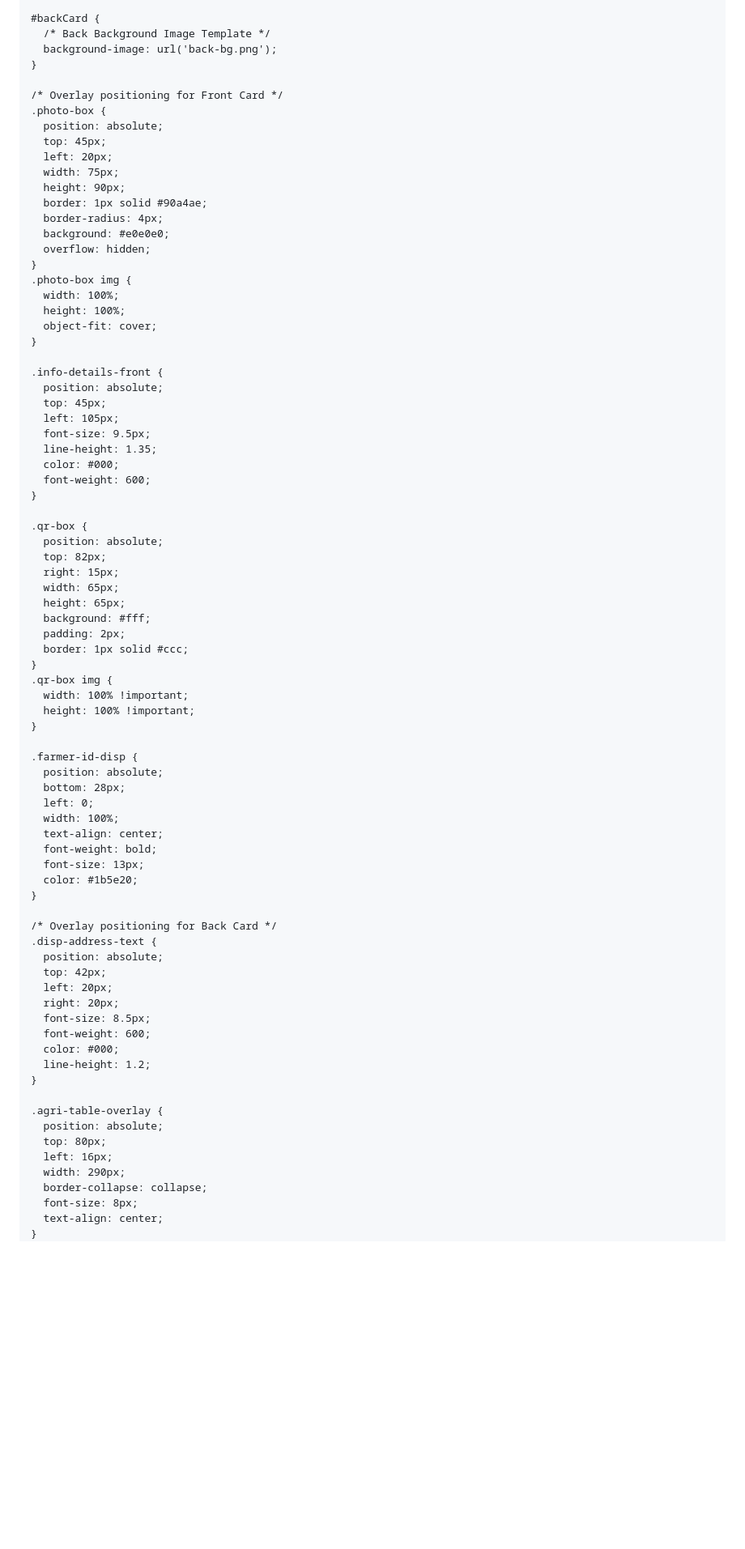
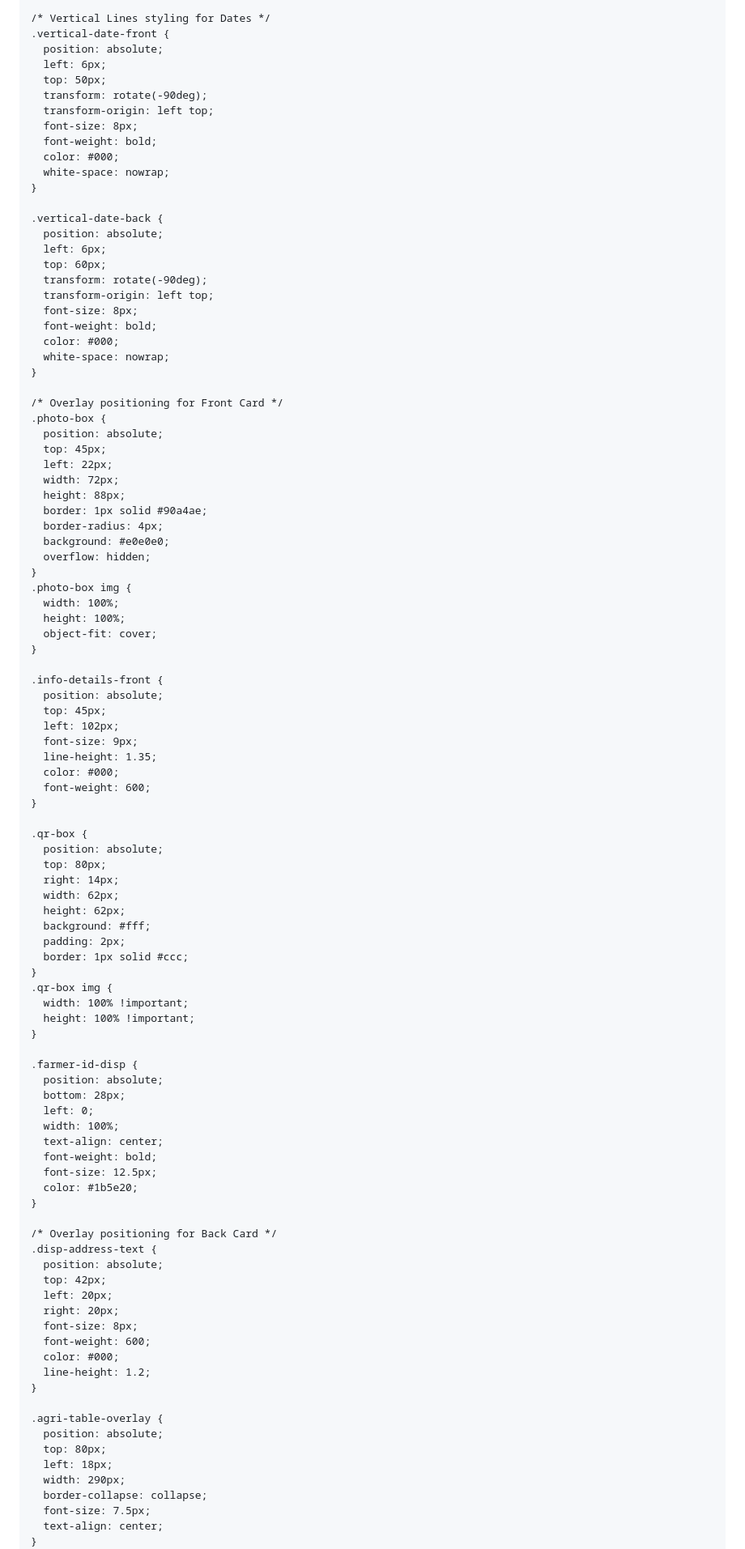
Before and after one commit to idprintingportal/trial, a Markdown page: README.md, the part around one of its changes. Shown at 81% size. Drawn GitHub-style; blank space fills up the shorter version.

Commit message:
Update README for AgriStack Identity Card Editor

```diff
--- a/README.md
+++ b/README.md
@@ -93,16 +127,36 @@
 
-    #backCard {
-      /* Back Background Image Template */
-      background-image: url('back-bg.png');
+    /* Vertical Lines styling for Dates */
+    .vertical-date-front {
+      position: absolute;
+      left: 6px;
+      top: 50px;
+      transform: rotate(-90deg);
+      transform-origin: left top;
+      font-size: 8px;
+      font-weight: bold;
+      color: #000;
+      white-space: nowrap;
+    }
+
+    .vertical-date-back {
+      position: absolute;
+      left: 6px;
+      top: 60px;
+      transform: rotate(-90deg);
+      transform-origin: left top;
+      font-size: 8px;
+      font-weight: bold;
+      color: #000;
+      white-space: nowrap;
     }
 
     /* Overlay positioning for Front Card */
     .photo-box {
       position: absolute;
       top: 45px;
-      left: 20px;
-      width: 75px;
-      height: 90px;
+      left: 22px;
+      width: 72px;
+      height: 88px;
       border: 1px solid #90a4ae;
       border-radius: 4px;
       background: #e0e0e0;
@@ -117,8 +171,8 @@
     .info-details-front {
       position: absolute;
       top: 45px;
-      left: 105px;
-      font-size: 9.5px;
+      left: 102px;
+      font-size: 9px;
       line-height: 1.35;
       color: #000;
       font-weight: 600;
@@ -126,10 +180,10 @@
 
     .qr-box {
       position: absolute;
-      top: 82px;
-      right: 15px;
-      width: 65px;
-      height: 65px;
+      top: 80px;
+      right: 14px;
+      width: 62px;
+      height: 62px;
       background: #fff;
       padding: 2px;
       border: 1px solid #ccc;
@@ -146,7 +200,7 @@
       width: 100%;
       text-align: center;
       font-weight: bold;
-      font-size: 13px;
+      font-size: 12.5px;
       color: #1b5e20;
     }
 
@@ -156,7 +210,7 @@
       top: 42px;
       left: 20px;
       right: 20px;
-      font-size: 8.5px;
+      font-size: 8px;
       font-weight: 600;
       color: #000;
       line-height: 1.2;
@@ -165,10 +219,10 @@
     .agri-table-overlay {
       position: absolute;
       top: 80px;
-      left: 16px;
+      left: 18px;
       width: 290px;
       border-collapse: collapse;
-      font-size: 8px;
+      font-size: 7.5px;
       text-align: center;
     }
     .agri-table-overlay td {
```
Also changed, not shown: other parts of README.md (+151 -55 lines).
